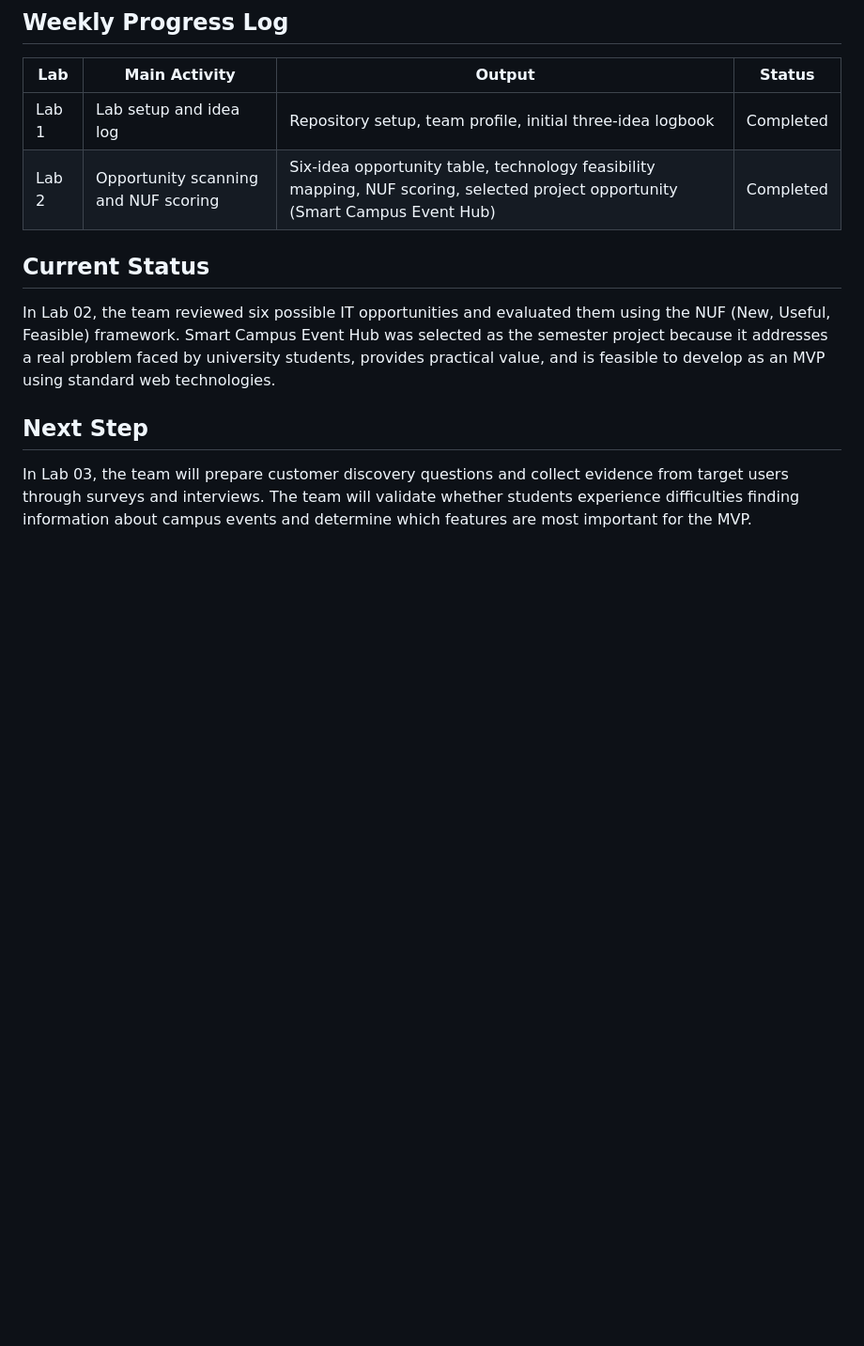
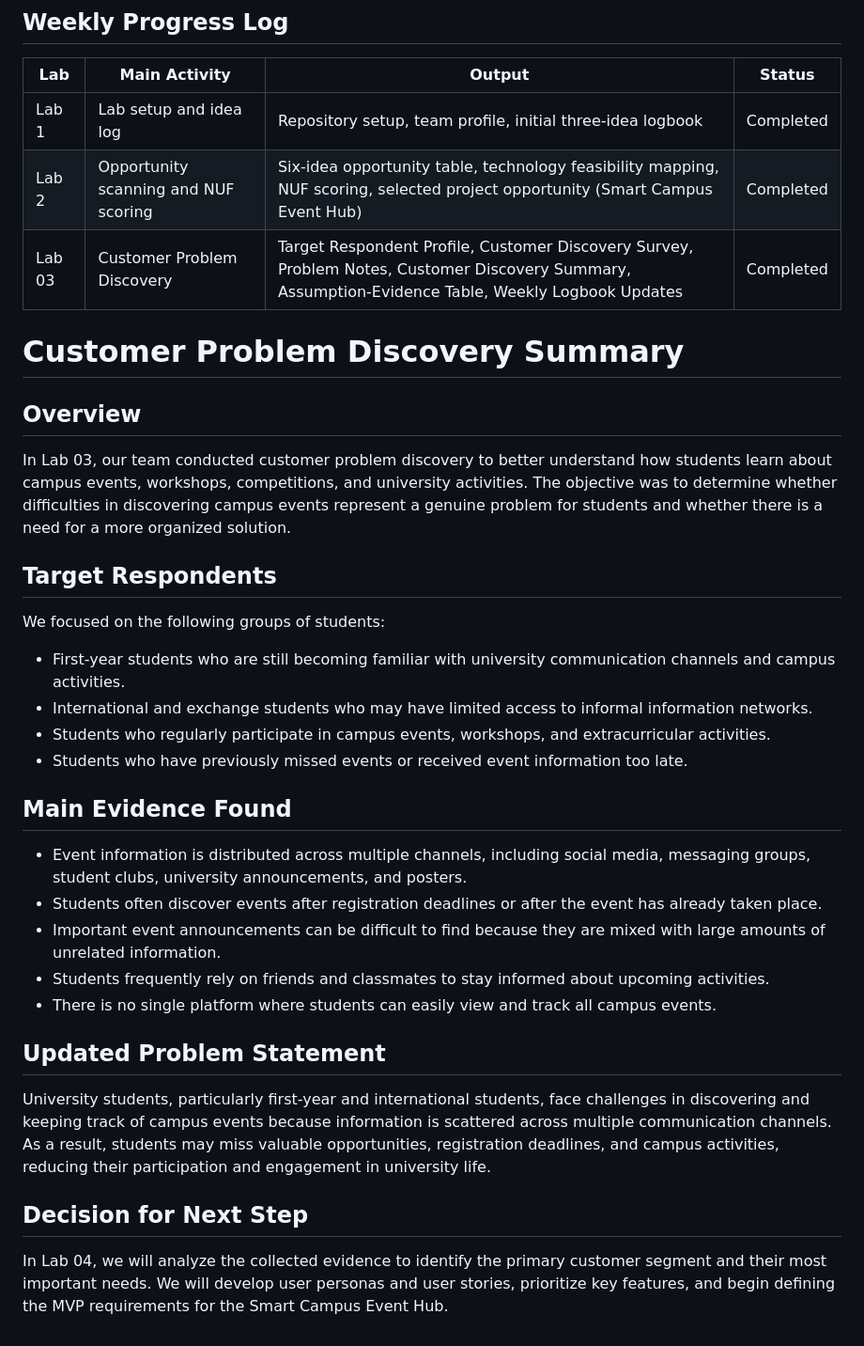
Before and after one commit to sonamd6807456/ICT105-DRUK-MVP, a Markdown page: README.md, the part around the change. Shown at 94% size. Rendered like a GitHub page; blank space fills up the shorter version.

```diff
--- a/README.md
+++ b/README.md
@@ -55,9 +55,35 @@ Possible technologies:
 |-------|--------------|---------|--------|
 | Lab 1 | Lab setup and idea log | Repository setup, team profile, initial three-idea logbook | Completed |
 | Lab 2 | Opportunity scanning and NUF scoring | Six-idea opportunity table, technology feasibility mapping, NUF scoring, selected project opportunity (Smart Campus Event Hub) | Completed |
+| Lab 03 | Customer Problem Discovery |Target Respondent Profile, Customer Discovery Survey, Problem Notes, Customer Discovery Summary, Assumption-Evidence Table, Weekly Logbook Updates | Completed |
 
-## Current Status
-In Lab 02, the team reviewed six possible IT opportunities and evaluated them using the NUF (New, Useful, Feasible) framework. Smart Campus Event Hub was selected as the semester project because it addresses a real problem faced by university students, provides practical value, and is feasible to develop as an MVP using standard web technologies.
+# Customer Problem Discovery Summary
 
-## Next Step
-In Lab 03, the team will prepare customer discovery questions and collect evidence from target users through surveys and interviews. The team will validate whether students experience difficulties finding information about campus events and determine which features are most important for the MVP.
+## Overview
+
+In Lab 03, our team conducted customer problem discovery to better understand how students learn about campus events, workshops, competitions, and university activities. The objective was to determine whether difficulties in discovering campus events represent a genuine problem for students and whether there is a need for a more organized solution.
+
+## Target Respondents
+
+We focused on the following groups of students:
+
+* First-year students who are still becoming familiar with university communication channels and campus activities.
+* International and exchange students who may have limited access to informal information networks.
+* Students who regularly participate in campus events, workshops, and extracurricular activities.
+* Students who have previously missed events or received event information too late.
+
+## Main Evidence Found
+
+* Event information is distributed across multiple channels, including social media, messaging groups, student clubs, university announcements, and posters.
+* Students often discover events after registration deadlines or after the event has already taken place.
+* Important event announcements can be difficult to find because they are mixed with large amounts of unrelated information.
+* Students frequently rely on friends and classmates to stay informed about upcoming activities.
+* There is no single platform where students can easily view and track all campus events.
+
+## Updated Problem Statement
+
+University students, particularly first-year and international students, face challenges in discovering and keeping track of campus events because information is scattered across multiple communication channels. As a result, students may miss valuable opportunities, registration deadlines, and campus activities, reducing their participation and engagement in university life.
+
+## Decision for Next Step
+
+In Lab 04, we will analyze the collected evidence to identify the primary customer segment and their most important needs. We will develop user personas and user stories, prioritize key features, and begin defining the MVP requirements for the Smart Campus Event Hub.
```
